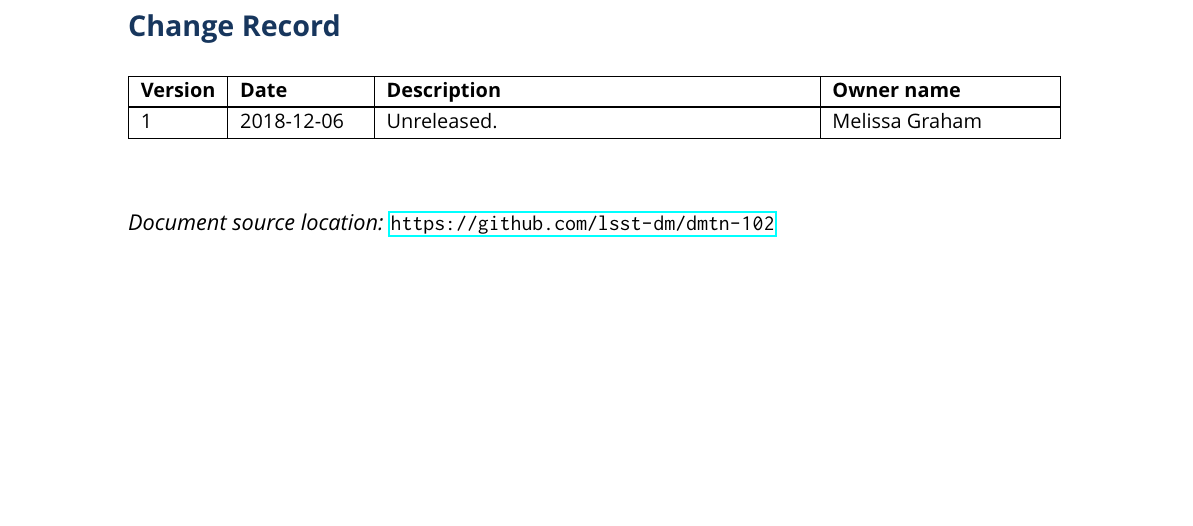
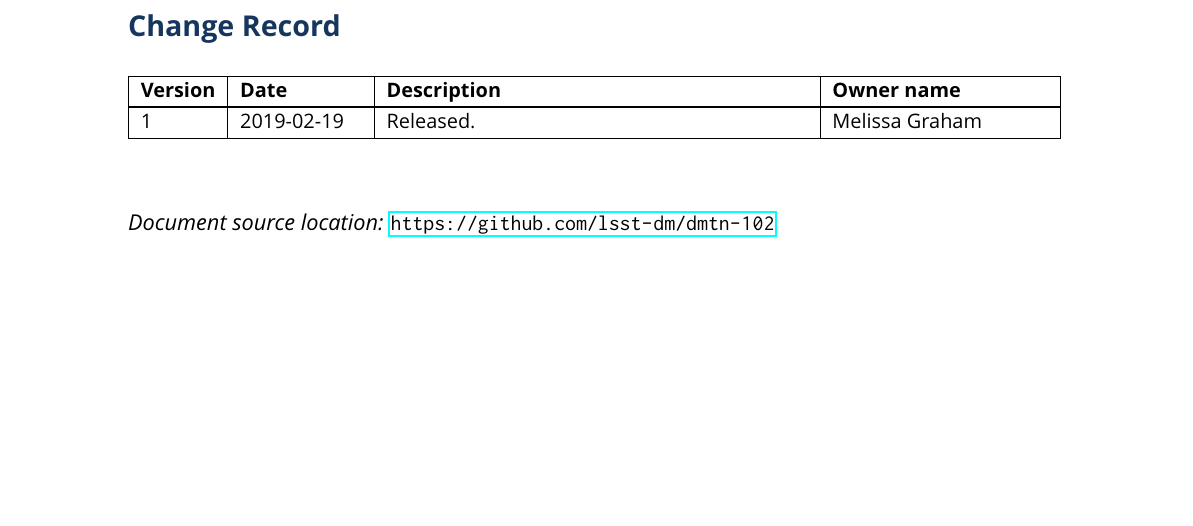
Before and after one commit to lsst-dm/dmtn-102, a LaTeX document (DMTN-102.tex): part of page 2 of 11, cut so that both start at the same text. The pictures show the PDF file DMTN-102.pdf that the author committed with the source.

Commit message:
released

```diff
--- a/DMTN-102.tex
+++ b/DMTN-102.tex
@@ -38,7 +38,7 @@ A quantitative review of the key numbers associated with the LSST Alert Stream.
 % Fields: VERSION, DATE, DESCRIPTION, OWNER NAME.
 % See LPM-51 for version number policy.
 \setDocChangeRecord{%
-  \addtohist{1}{2018-12-06}{Unreleased.}{Melissa Graham}
+  \addtohist{1}{2019-02-19}{Released.}{Melissa Graham}
 }
 
 \begin{document}
```
Also changed, not shown: DMTN-102.pdf.
